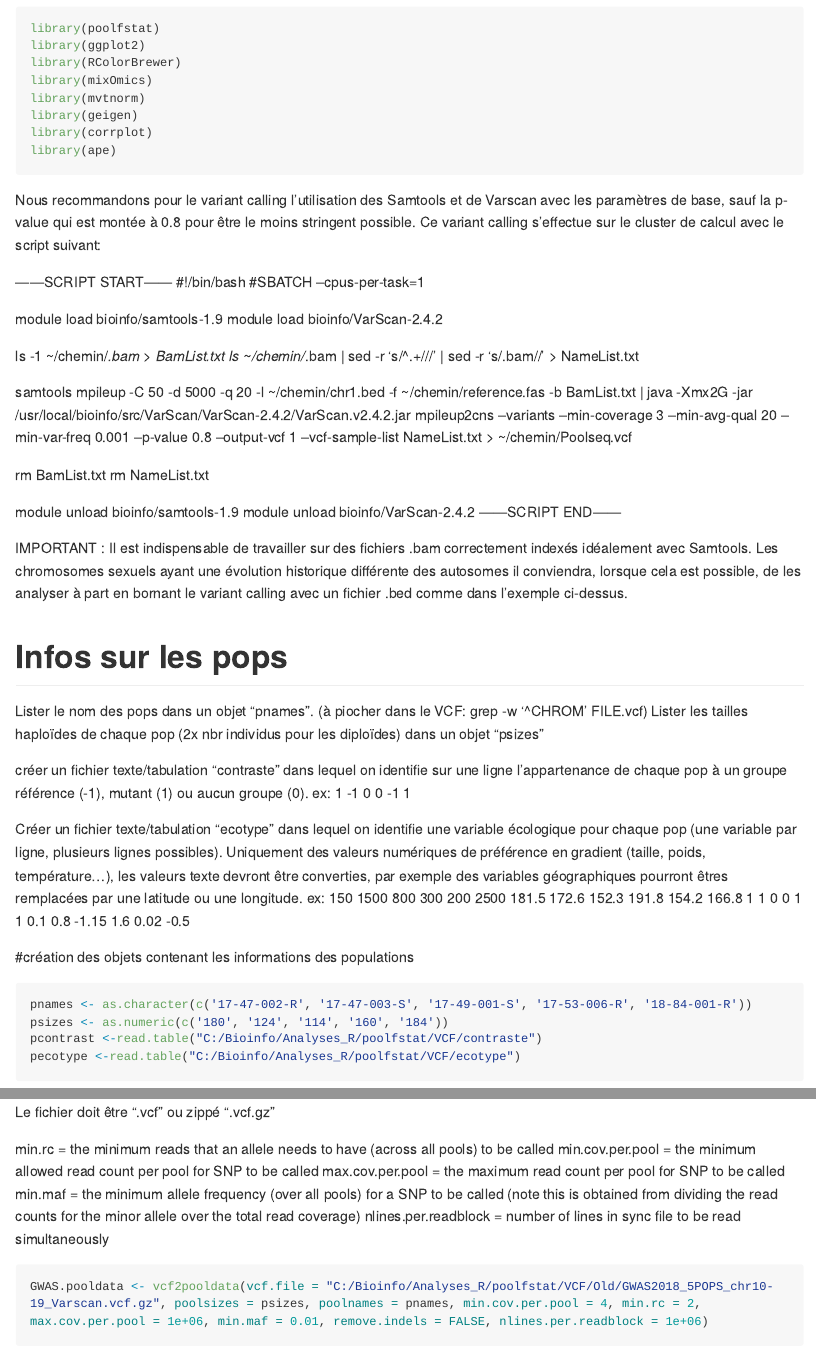
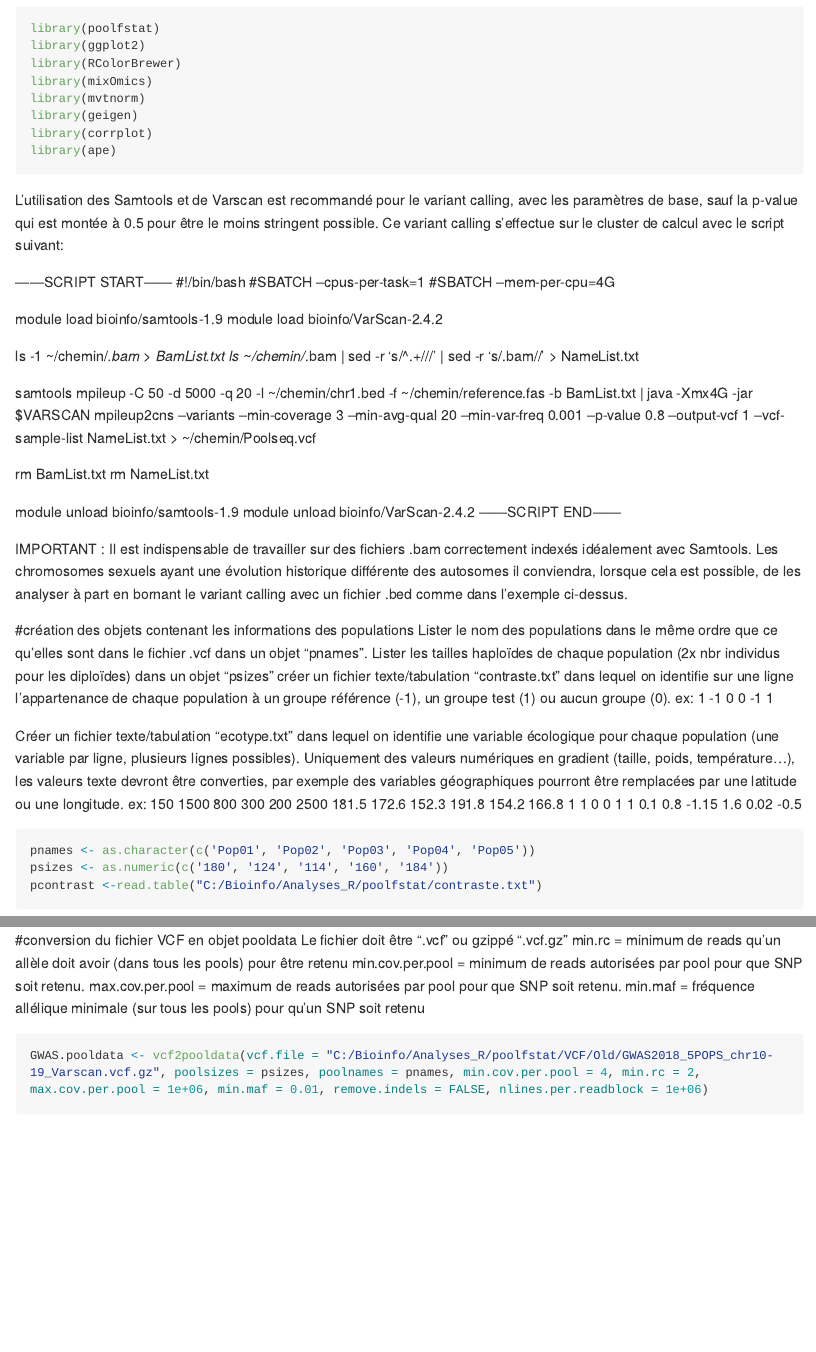
Before and after one commit to Jolivares-INRAE/BayPass_Tutorial, an R Markdown document (BayPass_Pipeline.Rmd): the page in a window 1100 px wide, from 630 px down before the commit and from 590 px down after it, so that both start at the same text, and a second part further down, joined at a grey line. Rendered offline with R 4.5, knitr and Pandoc, with nearby package versions; some code elsewhere in the file could not run offline; long lines of code are wrapped.

Commit message:
modif du jour

````diff
--- a/BayPass_Pipeline.Rmd
+++ b/BayPass_Pipeline.Rmd
@@ -41,7 +40,7 @@ library(geigen)
 library(corrplot)
 library(ape)
 ```
-Nous recommandons pour le variant calling l’utilisation des Samtools et de Varscan avec les paramètres de base, sauf la p-value qui est montée à 0.8 pour être le moins stringent possible.
+L’utilisation des Samtools et de Varscan est recommandé pour le variant calling, avec les paramètres de base, sauf la p-value qui est montée à 0.5 pour être le moins stringent possible.
 Ce variant calling s'effectue sur le cluster de calcul avec le script suivant:
 
 ------SCRIPT START------
@@ -54,7 +54,7 @@ module load bioinfo/VarScan-2.4.2
 ls -1 ~/chemin/*.bam > BamList.txt
 ls ~/chemin/*.bam | sed -r 's/^.+\///' | sed -r 's/.bam//' > NameList.txt
 
-samtools mpileup -C 50 -d 5000 -q 20 -l ~/chemin/chr1.bed -f ~/chemin/reference.fas  -b BamList.txt | java -Xmx2G -jar /usr/local/bioinfo/src/VarScan/VarScan-2.4.2/VarScan.v2.4.2.jar mpileup2cns --variants --min-coverage 3 --min-avg-qual 20 --min-var-freq 0.001 --p-value 0.8 --output-vcf 1 --vcf-sample-list NameList.txt > ~/chemin/Poolseq.vcf
+samtools mpileup -C 50 -d 5000 -q 20 -l ~/chemin/chr1.bed -f ~/chemin/reference.fas  -b BamList.txt | java -Xmx4G -jar $VARSCAN mpileup2cns --variants --min-coverage 3 --min-avg-qual 20 --min-var-freq 0.001 --p-value 0.8 --output-vcf 1 --vcf-sample-list NameList.txt > ~/chemin/Poolseq.vcf
 
 rm BamList.txt
 rm NameList.txt
@@ -67,24 +67,22 @@ IMPORTANT :
 Il est indispensable de travailler sur des fichiers .bam correctement indexés idéalement avec Samtools.
 Les chromosomes sexuels ayant une évolution historique différente des autosomes il conviendra, lorsque cela est possible, de les analyser à part en bornant le variant calling avec un fichier .bed comme dans l'exemple ci-dessus.
 
-# Infos sur les pops
-Lister le nom des pops dans un objet "pnames". (à piocher dans le VCF: grep -w '^CHROM' FILE.vcf)
-Lister les tailles haploïdes de chaque pop (2x nbr individus pour les diploïdes) dans un objet "psizes"
-
-créer un fichier texte/tabulation "contraste" dans lequel on identifie sur une ligne l'appartenance de chaque pop à un groupe référence (-1), mutant (1) ou aucun groupe (0).
+#création des objets contenant les informations des populations
+Lister le nom des populations dans le même ordre que ce qu’elles sont dans le fichier .vcf dans un objet "pnames".
+Lister les tailles haploïdes de chaque population (2x nbr individus pour les diploïdes) dans un objet "psizes"
+créer un fichier texte/tabulation "contraste.txt" dans lequel on identifie sur une ligne l'appartenance de chaque population à un groupe référence (-1), un groupe test (1) ou aucun groupe (0).
 ex:
 1 -1 0 0 -1 1
 
-Créer un fichier texte/tabulation "ecotype" dans lequel on identifie une variable écologique pour chaque pop (une variable par ligne, plusieurs lignes possibles).
-Uniquement des valeurs numériques de préférence en gradient (taille, poids, température...), les valeurs texte devront être converties, par exemple des variables géographiques pourront êtres remplacées par une latitude ou une longitude.
+Créer un fichier texte/tabulation "ecotype.txt" dans lequel on identifie une variable écologique pour chaque population (une variable par ligne, plusieurs lignes possibles).
+Uniquement des valeurs numériques en gradient (taille, poids, température...), les valeurs texte devront être converties, par exemple des variables géographiques pourront être remplacées par une latitude ou une longitude.
 ex:
 150 1500 800 300 200 2500
 181.5 172.6 152.3 191.8 154.2 166.8
 1 1 0 0 1 1
 0.1 0.8 -1.15 1.6 0.02 -0.5
 
-#création des objets contenant les informations des populations
 ```{r Info-pops}
-pnames <- as.character(c('17-47-002-R', '17-47-003-S', '17-49-001-S', '17-53-006-R', '18-84-001-R')) psizes <- as.numeric(c('180', '124', '114', '160', '184'))
-pcontrast <-read.table("C:/Bioinfo/Analyses_R/poolfstat/VCF/contraste")
-pecotype <-read.table("C:/Bioinfo/Analyses_R/poolfstat/VCF/ecotype")
+pnames <- as.character(c('Pop01', 'Pop02', 'Pop03', 'Pop04', 'Pop05'))
+psizes <- as.numeric(c('180', '124', '114', '160', '184'))
+pcontrast <-read.table("C:/Bioinfo/Analyses_R/poolfstat/contraste.txt")
@@ -94,10 +92,8 @@ pecotype <-read.table("C:/Bioinfo/Analyses_R/poolfstat/VCF/ecotype")
-Le fichier doit être ".vcf" ou zippé ".vcf.gz"
-
-min.rc =  the minimum reads that an allele needs to have (across all pools) to be called
-min.cov.per.pool = the minimum allowed read count per pool for SNP to be called
-max.cov.per.pool = the maximum read count per pool for SNP to be called
-min.maf = the minimum allele frequency (over all pools) for a SNP to be called (note this is obtained from dividing the read counts for the minor allele over the total read coverage)
-nlines.per.readblock = number of lines in sync file to be read simultaneously
+Le fichier doit être ".vcf" ou gzippé ".vcf.gz"
+min.rc =  minimum de reads qu'un allèle doit avoir (dans tous les pools) pour être retenu
+min.cov.per.pool = minimum de reads autorisées par pool pour que SNP soit retenu.
+max.cov.per.pool = maximum de reads autorisées par pool pour que SNP soit retenu.
+min.maf = fréquence allélique minimale (sur tous les pools) pour qu'un SNP soit retenu
 ```{r conversion-pooldata}
 GWAS.pooldata <- vcf2pooldata(vcf.file = "C:/Bioinfo/Analyses_R/poolfstat/VCF/Old/GWAS2018_5POPS_chr10-19_Varscan.vcf.gz", poolsizes = psizes, poolnames = pnames, min.cov.per.pool = 4, min.rc = 2, max.cov.per.pool = 1e+06, min.maf = 0.01, remove.indels = FALSE, nlines.per.readblock = 1e+06)
 ```
````
Also changed, not shown: BayPass_Pipeline.Rmd (49 more changed lines).
